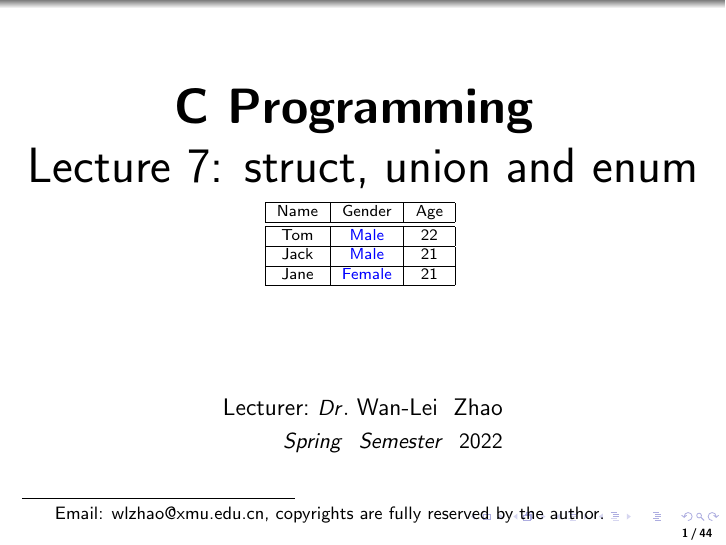
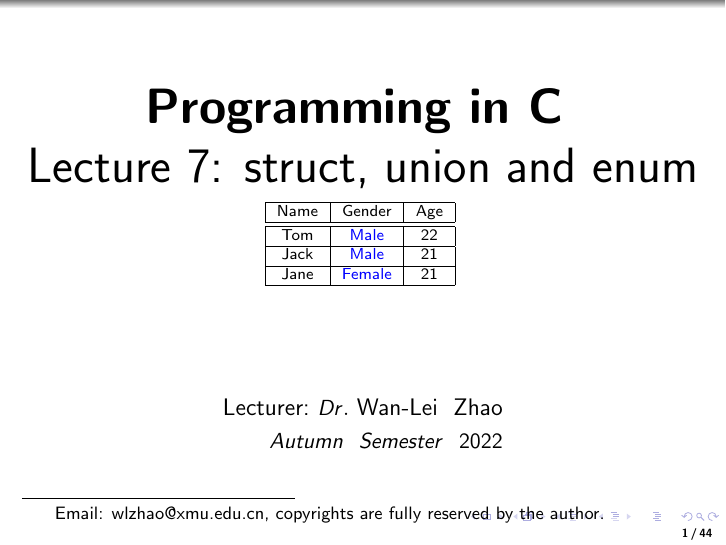
Before and after one commit to wlzhao22/clecture, LaTeX slides (lecture7/lec7.tex): page 1 of 44. Compiled offline with pdfLaTeX.

Commit message:
Add files via upload
Signed-off-by: Einestein <106955055+wlzhao22@users.noreply.github.com>

```diff
--- a/lecture7/lec7.tex
+++ b/lecture7/lec7.tex
@@ -1,7 +1,7 @@
 \documentclass[]{beamer}
 \usepackage{etex}
 \usepackage{beamerthemesplit}
-\usepackage{graphics,epsfig}
+\usepackage{graphics}
 \usepackage{pstricks}
 \usepackage{graphicx}
 \usepackage{hyperref}
@@ -34,7 +34,7 @@
 \mode
 <all>
 
-\title{C Programming}
+\title{Programming in C}
 \author{Wan-Lei Zhao}
 
 \makeatletter
@@ -48,7 +48,7 @@
 \begin{frame}
    \begin{center}
     \vspace{24pt}
-    \Huge\textbf{C Programming}\blfootnote{Email: wlzhao@xmu.edu.cn, copyrights are fully reserved by the author.}\\
+    \Huge\textbf{Programming in C}\blfootnote{Email: wlzhao@xmu.edu.cn, copyrights are fully reserved by the author.}\\
      \Huge{Lecture 7: struct, union and enum}
      \begin{table}
      \scriptsize{
@@ -65,7 +65,7 @@
   \begin{align*}
    \vspace{18pt}
       \large{\mbox{Lecturer:}~Dr.~\mbox{Wan-Lei~~Zhao}} \\
-      \large{Spring~~Semester~~2022} \\
+      \large{Autumn~~Semester~~2022} \\
    \vspace{30pt}
   \end{align*}
 \end{frame}
```
